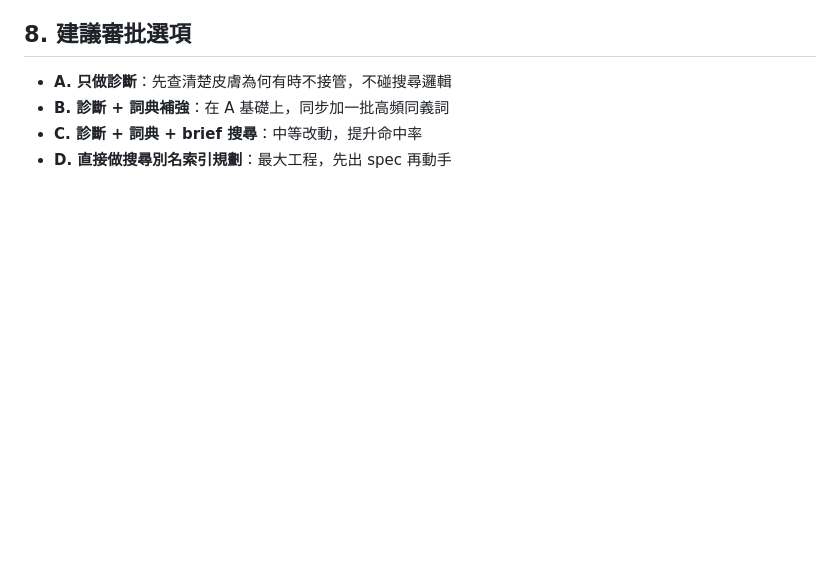
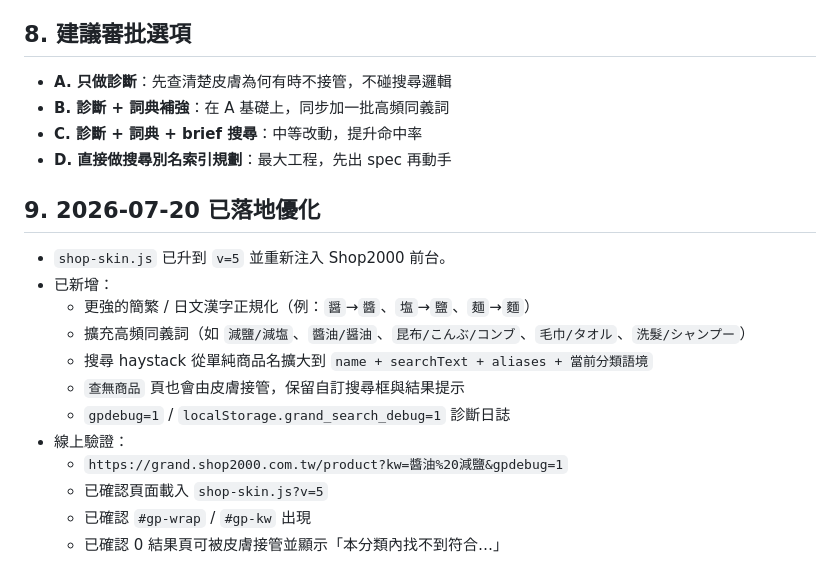
Before and after one commit to jjahao/grand, a Markdown page: SEARCH_TEST_REPORT_20260720.md, the part around the change. GitHub-like rendering; blank space fills up the shorter version.

Commit message:
docs: 更新搜尋強化上線結果與驗證

```diff
--- a/SEARCH_TEST_REPORT_20260720.md
+++ b/SEARCH_TEST_REPORT_20260720.md
@@ -210,3 +210,17 @@
 - **B. 診斷 + 詞典補強**：在 A 基礎上，同步加一批高頻同義詞
 - **C. 診斷 + 詞典 + brief 搜尋**：中等改動，提升命中率
 - **D. 直接做搜尋別名索引規劃**：最大工程，先出 spec 再動手
+
+## 9. 2026-07-20 已落地優化
+- `shop-skin.js` 已升到 `v=5` 並重新注入 Shop2000 前台。
+- 已新增：
+  - 更強的簡繁 / 日文漢字正規化（例：`醤`→`醬`、`塩`→`鹽`、`麺`→`麵`）
+  - 擴充高頻同義詞（如 `減鹽/減塩`、`醬油/醤油`、`昆布/こんぶ/コンブ`、`毛巾/タオル`、`洗髮/シャンプー`）
+  - 搜尋 haystack 從單純商品名擴大到 `name + searchText + aliases + 當前分類語境`
+  - `查無商品` 頁也會由皮膚接管，保留自訂搜尋框與結果提示
+  - `gpdebug=1` / `localStorage.grand_search_debug=1` 診斷日誌
+- 線上驗證：
+  - `https://grand.shop2000.com.tw/product?kw=醬油%20減鹽&gpdebug=1`
+  - 已確認頁面載入 `shop-skin.js?v=5`
+  - 已確認 `#gp-wrap` / `#gp-kw` 出現
+  - 已確認 0 結果頁可被皮膚接管並顯示「本分類內找不到符合…」
```
